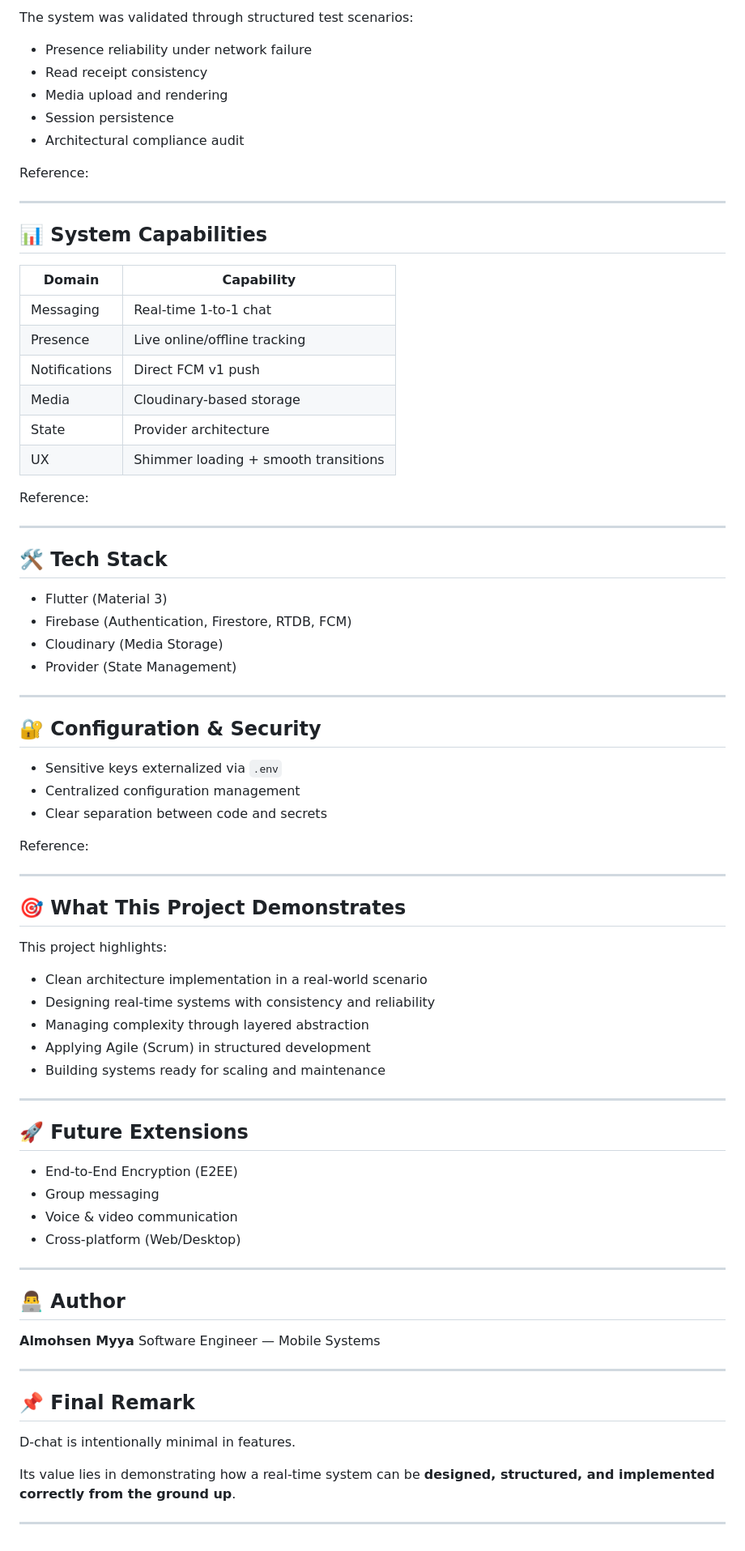
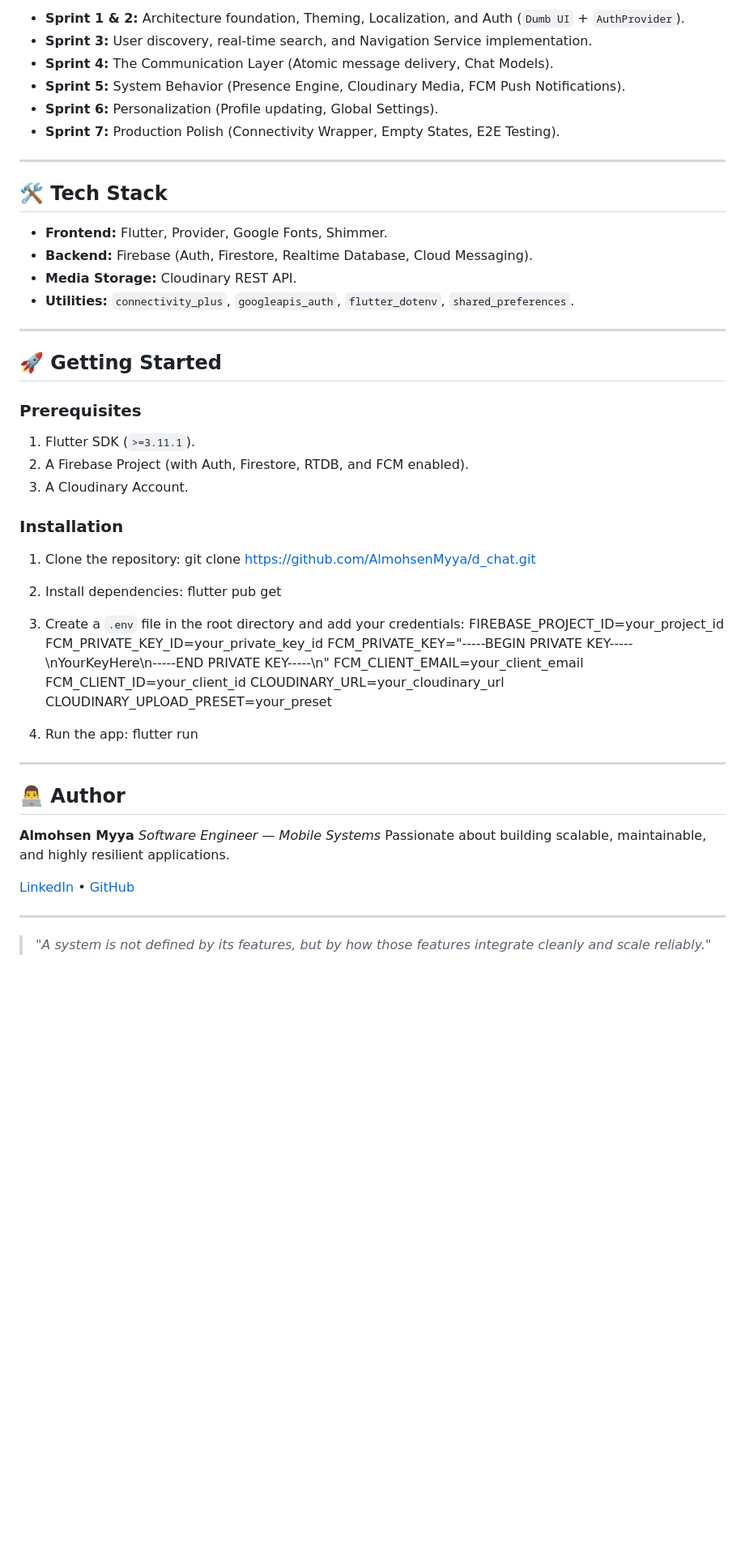
Before and after one commit to AlmohsenMyya/d_chat, a Markdown page: README.md, the part around one of its changes. Shown at 81% size. Drawn GitHub-style; blank space fills up the shorter version.

Commit message:
Revise README for D-Chat branding and content
Updated project name and enhanced README content for clarity and professionalism.

```diff
--- a/README.md
+++ b/README.md
@@ -138,81 +79,55 @@ Media handling was migrated from Firebase Storage to Cloudinary without affectin
-The system was validated through structured test scenarios:
-
-* Presence reliability under network failure
-* Read receipt consistency
-* Media upload and rendering
-* Session persistence
-* Architectural compliance audit
-
-Reference:
-
----
-
-## 📊 System Capabilities
-
-| Domain        | Capability                           |
-| ------------- | ------------------------------------ |
-| Messaging     | Real-time 1-to-1 chat                |
-| Presence      | Live online/offline tracking         |
-| Notifications | Direct FCM v1 push                   |
-| Media         | Cloudinary-based storage             |
-| State         | Provider architecture                |
-| UX            | Shimmer loading + smooth transitions |
-
-Reference:
+* **Sprint 1 & 2:** Architecture foundation, Theming, Localization, and Auth (`Dumb UI` + `AuthProvider`).
+* **Sprint 3:** User discovery, real-time search, and Navigation Service implementation.
+* **Sprint 4:** The Communication Layer (Atomic message delivery, Chat Models).
+* **Sprint 5:** System Behavior (Presence Engine, Cloudinary Media, FCM Push Notifications).
+* **Sprint 6:** Personalization (Profile updating, Global Settings).
+* **Sprint 7:** Production Polish (Connectivity Wrapper, Empty States, E2E Testing).
 
 ---
 
 ## 🛠️ Tech Stack
 
-* Flutter (Material 3)
-* Firebase (Authentication, Firestore, RTDB, FCM)
-* Cloudinary (Media Storage)
-* Provider (State Management)
+* **Frontend:** Flutter, Provider, Google Fonts, Shimmer.
+* **Backend:** Firebase (Auth, Firestore, Realtime Database, Cloud Messaging).
+* **Media Storage:** Cloudinary REST API.
+* **Utilities:** `connectivity_plus`, `googleapis_auth`, `flutter_dotenv`, `shared_preferences`.
 
 ---
 
-## 🔐 Configuration & Security
+## 🚀 Getting Started
 
-* Sensitive keys externalized via `.env`
-* Centralized configuration management
-* Clear separation between code and secrets
+### Prerequisites
+1. Flutter SDK (`>=3.11.1`).
+2. A Firebase Project (with Auth, Firestore, RTDB, and FCM enabled).
+3. A Cloudinary Account.
 
-Reference:
+### Installation
 
----
+1. Clone the repository:
+    git clone https://github.com/AlmohsenMyya/d_chat.git
 
-## 🎯 What This Project Demonstrates
+2. Install dependencies:
+    flutter pub get
 
-This project highlights:
+3. Create a `.env` file in the root directory and add your credentials:
+    FIREBASE_PROJECT_ID=your_project_id
+    FCM_PRIVATE_KEY_ID=your_private_key_id
+    FCM_PRIVATE_KEY="-----BEGIN PRIVATE KEY-----\nYourKeyHere\n-----END PRIVATE KEY-----\n"
+    FCM_CLIENT_EMAIL=your_client_email
+    FCM_CLIENT_ID=your_client_id
+    CLOUDINARY_URL=your_cloudinary_url
+    CLOUDINARY_UPLOAD_PRESET=your_preset
 
-* Clean architecture implementation in a real-world scenario
-* Designing real-time systems with consistency and reliability
-* Managing complexity through layered abstraction
-* Applying Agile (Scrum) in structured development
-* Building systems ready for scaling and maintenance
-
----
-
-## 🚀 Future Extensions
-
-* End-to-End Encryption (E2EE)
-* Group messaging
-* Voice & video communication
-* Cross-platform (Web/Desktop)
+4. Run the app:
+    flutter run
 
 ---
 
 ## 👨‍💻 Author
 
-**Almohsen Myya**
-Software Engineer — Mobile Systems
+**Almohsen Myya** *Software Engineer — Mobile Systems* Passionate about building scalable, maintainable, and highly resilient applications.
+
+[LinkedIn](https://www.linkedin.com/in/almohsen-myya-79230022b) • [GitHub](https://github.com/AlmohsenMyya)
 
 ---
-
-## 📌 Final Remark
-
-D-chat is intentionally minimal in features.
-
-Its value lies in demonstrating how a real-time system can be **designed, structured, and implemented correctly from the ground up**.
-
----
+> *"A system is not defined by its features, but by how those features integrate cleanly and scale reliably."*
```
Also changed, not shown: other parts of README.md (+48 -107 lines).
